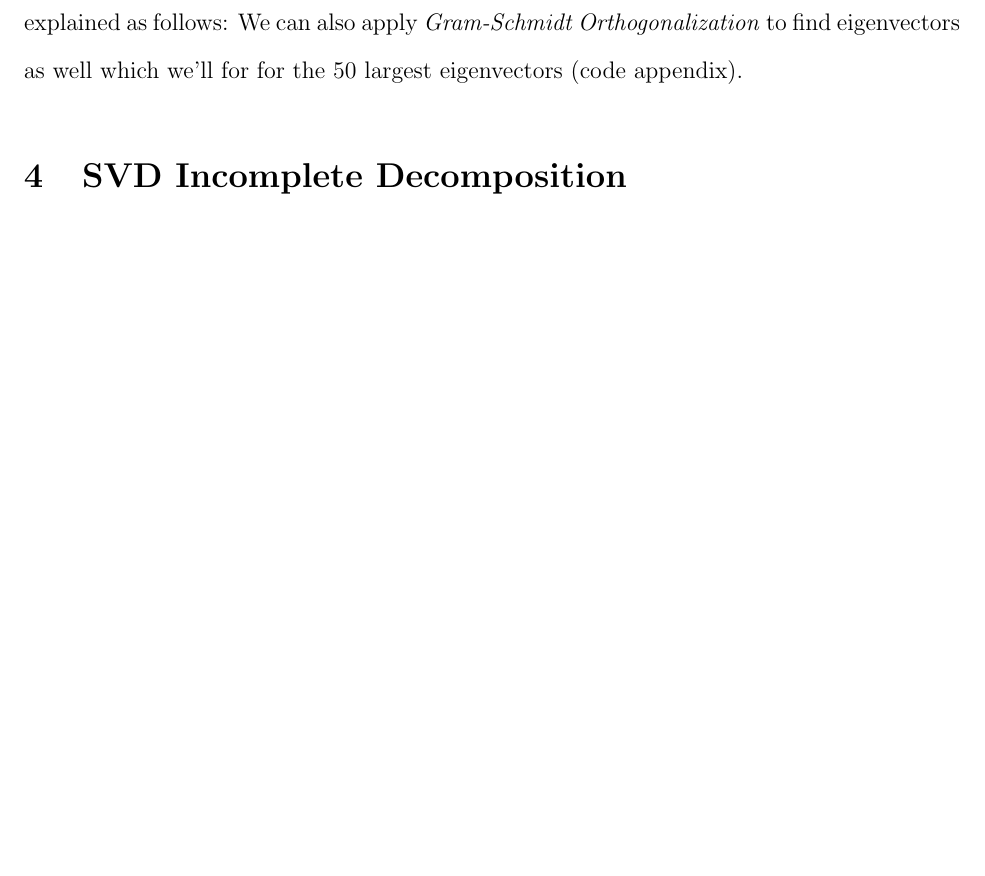
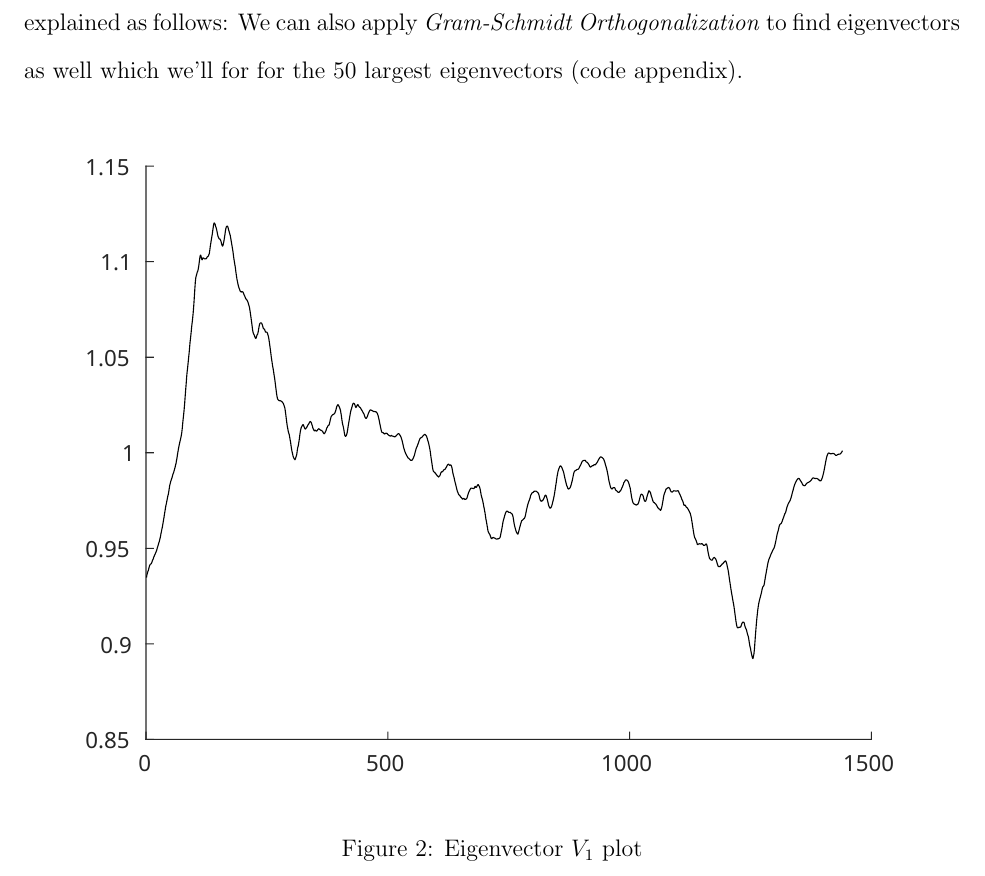
Before and after one commit to DTAlemayehu01/APPM2360-Project2, a LaTeX document (report/project.tex): part of page 4 of 10 before the commit and part of page 4 of 11 after it, cut so that both start at the same text, the shorter picture padded with empty space. Compiled offline with pdfLaTeX.

```diff
--- a/report/project.tex
+++ b/report/project.tex
@@ -90,6 +90,11 @@
 We can find an eigenvectors associated with our matrix using an algorithm outlined in (appendix w/ matlab code + algorithm overview). \
 The reason this algorithm works can be explained as follows:
 We can also apply \textit{Gram-Schmidt Orthogonalization} to find eigenvectors as well which we'll for for the 50 largest eigenvectors (code appendix).
+\begin{figure}[H]
+    \centering
+    \includesvg[inkscapelatex=false, width=\textwidth]{../figures/section2/vector_plot}
+    \caption{Eigenvector \(V_1\) plot}
+\end{figure}
 \section{SVD Incomplete Decomposition}
 After completing our Incomplete SVD Decomposition (where \(U,V\) have 50 columns) our spy output looks like the following:
 \begin{figure}[H]
```
Also changed, not shown: figures/section2/vector_plot.svg (added), report/svg-inkscape/vector_plot_svg-raw.pdf (added), 6 other files.
